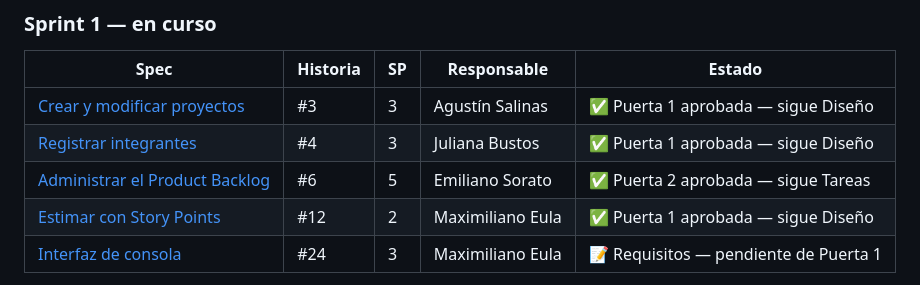
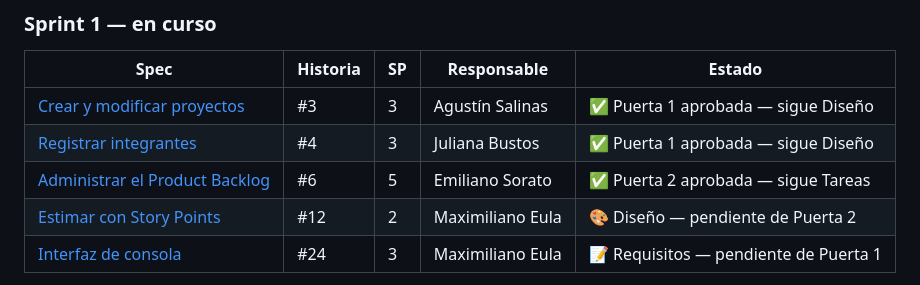
Before and after one commit to emisorato1/seguimiento-medicion-ics, a Markdown page: docs/specs/README.md, the part around the change. GitHub-like rendering.

Commit message:
docs: fase 2 de la spec de la historia 12
Co-Authored-By: Claude Opus 5.5 <noreply@anthropic.com>

```diff
--- a/docs/specs/README.md
+++ b/docs/specs/README.md
@@ -29,7 +29,7 @@ Son tareas de configuración y planificación, no funcionalidad, así que docume
 | [Crear y modificar proyectos](sprint-1/03-crear-proyectos.md) | #3 | 3 | Agustín Salinas | ✅ Puerta 1 aprobada — sigue Diseño |
 | [Registrar integrantes](sprint-1/04-registrar-integrantes.md) | #4 | 3 | Juliana Bustos | ✅ Puerta 1 aprobada — sigue Diseño |
 | [Administrar el Product Backlog](sprint-1/06-administrar-product-backlog.md) | #6 | 5 | Emiliano Sorato | ✅ Puerta 2 aprobada — sigue Tareas |
-| [Estimar con Story Points](sprint-1/12-estimar-story-points.md) | #12 | 2 | Maximiliano Eula | ✅ Puerta 1 aprobada — sigue Diseño |
+| [Estimar con Story Points](sprint-1/12-estimar-story-points.md) | #12 | 2 | Maximiliano Eula | 🎨 Diseño — pendiente de Puerta 2 |
 | [Interfaz de consola](sprint-1/24-interfaz-de-consola.md) | #24 | 3 | Maximiliano Eula | 📝 Requisitos — pendiente de Puerta 1 |
 
 Las Fases 1 se redactaron como borrador con asistencia de IA a partir de la consigna y de los
```
Also changed, not shown: 1 other file.
